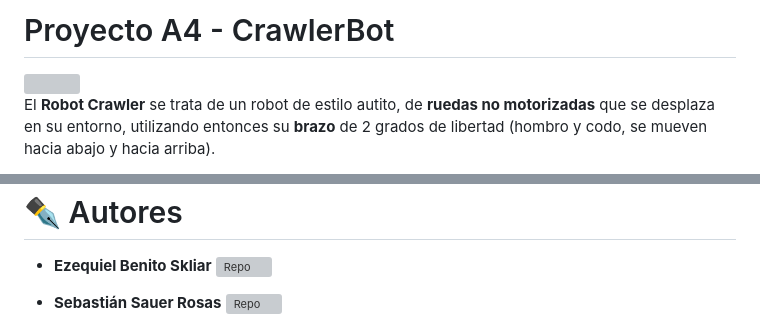
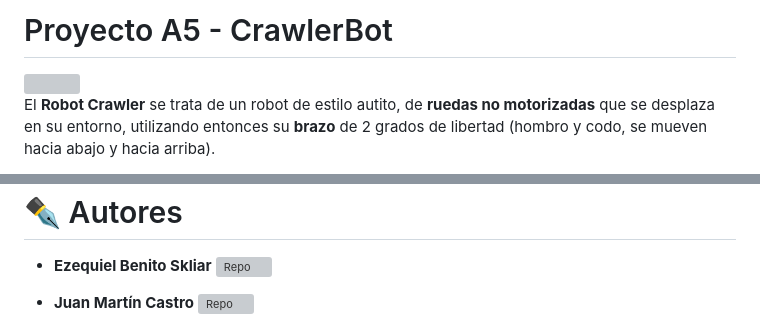
Before and after one commit to Eskliar/CrawlerSTR, a Markdown page: README.md, 2 parts joined by grey strips. Drawn GitHub-style; grey boxes are pictures that could not be loaded.

```diff
--- a/README.md
+++ b/README.md
@@ -1,5 +1,5 @@
 <!-- Titulo del proyecto -->
-# Proyecto A4 - CrawlerBot
+# Proyecto A5 - CrawlerBot
 
 <!-- Logo -->
 <div>
@@ -159,5 +159,5 @@ Este proyecto tuvo como objetivo el desarrollo de uno de estos, utilizando un **
 
 * **Ezequiel Benito Skliar** [![Repo](https://badgen.net/badge/icon/Eskliar?icon=github&label)](https://github.com/Eskliar)
 
-* **Sebastián Sauer Rosas** [![Repo](https://badgen.net/badge/icon/sauersebastian?icon=github&label)](https://github.com/sauersebastian)
+* **Juan Martín Castro** [![Repo](https://badgen.net/badge/icon/sauersebastian?icon=github&label)](https://github.com/sauersebastian)
 
```
Also changed, not shown: other parts of README.md (+3 -1 lines).
